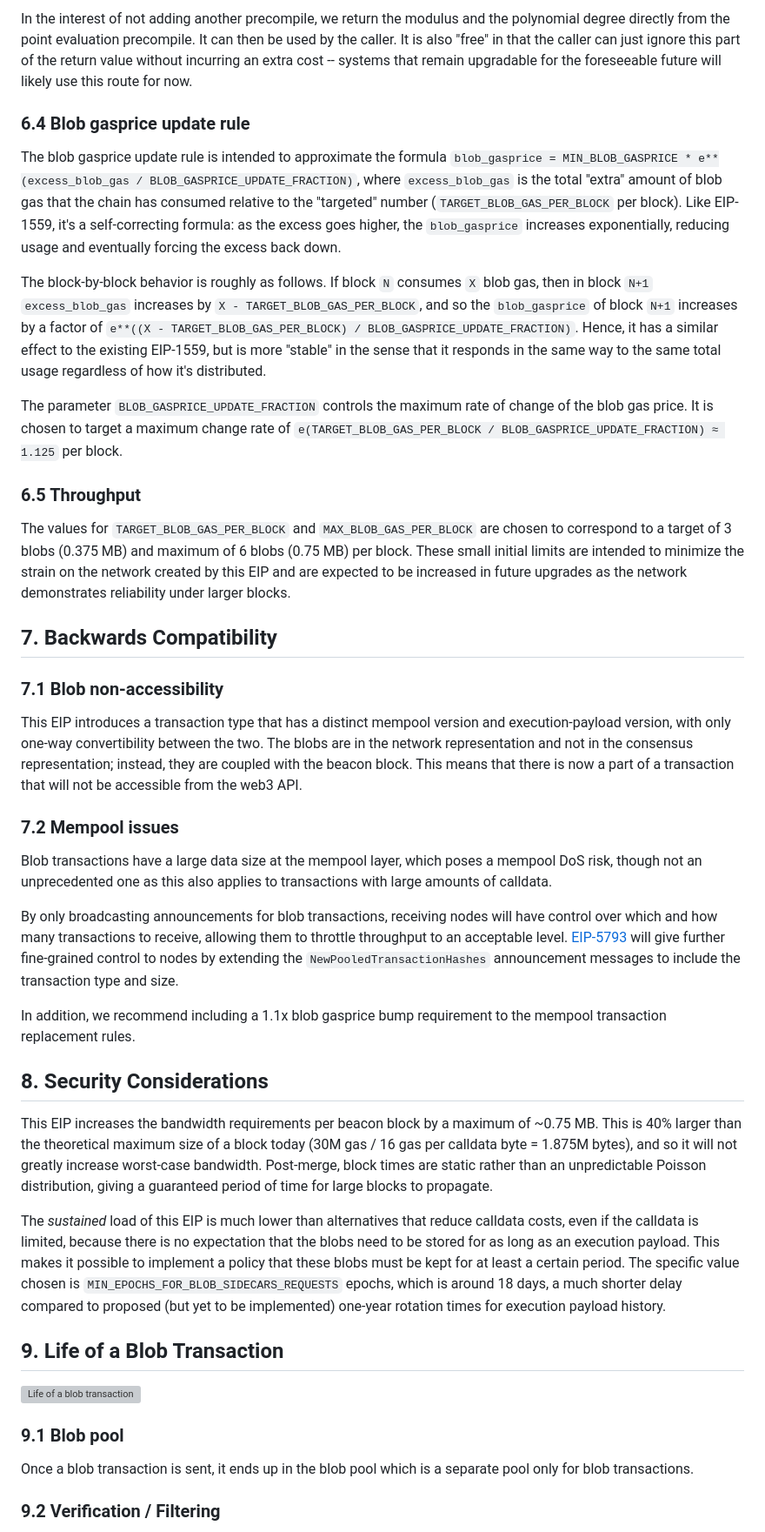
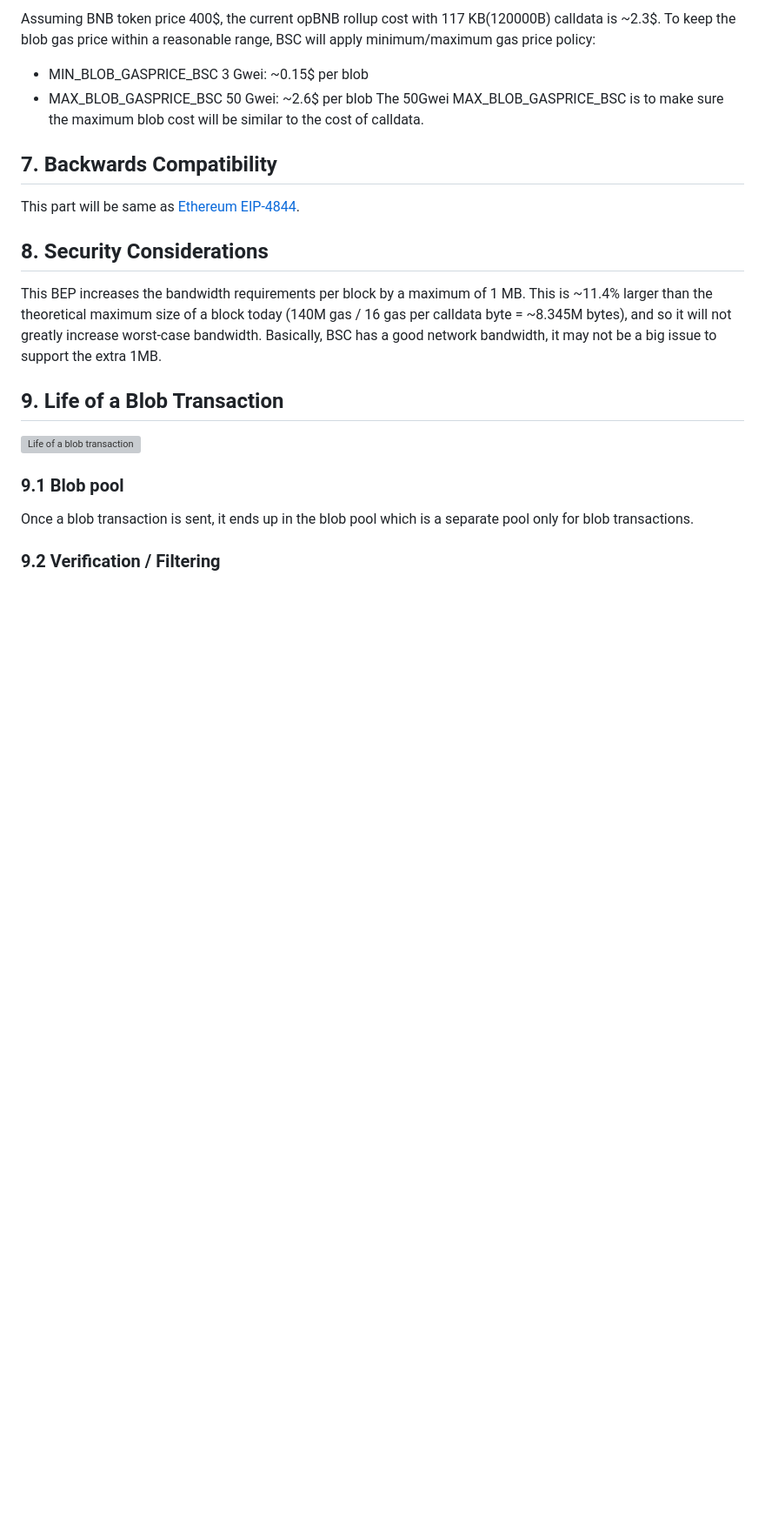
Before and after one commit to bnb-chain/BEPs, a Markdown page: BEPs/BEP-336.md, the part around one of its changes. Shown at 87% size. GitHub-like rendering; blank space fills up the shorter version; grey boxes are pictures that could not be loaded.

```diff
--- a/BEPs/BEP-336.md
+++ b/BEPs/BEP-336.md
@@ -400,53 +362,17 @@ However, the point evaluation happens inside a finite field, and it is only well
-In the interest of not adding another precompile, we return the modulus and the polynomial degree directly from the point evaluation precompile. It can then be used by the caller. It is also "free" in that the caller can just ignore this part of the return value without incurring an extra cost -- systems that remain upgradable for the foreseeable future will likely use this route for now.
-
-### 6.4 Blob gasprice update rule
-
-The blob gasprice update rule is intended to approximate the formula `blob_gasprice = MIN_BLOB_GASPRICE * e**(excess_blob_gas / BLOB_GASPRICE_UPDATE_FRACTION)`,
-where `excess_blob_gas` is the total "extra" amount of blob gas that the chain has consumed relative to the "targeted" number (`TARGET_BLOB_GAS_PER_BLOCK` per block).
-Like EIP-1559, it's a self-correcting formula: as the excess goes higher, the `blob_gasprice` increases exponentially, reducing usage and eventually forcing the excess back down.
-
-The block-by-block behavior is roughly as follows.
-If block `N` consumes `X` blob gas, then in block `N+1` `excess_blob_gas` increases by `X - TARGET_BLOB_GAS_PER_BLOCK`,
-and so the `blob_gasprice` of block `N+1` increases by a factor of `e**((X - TARGET_BLOB_GAS_PER_BLOCK) / BLOB_GASPRICE_UPDATE_FRACTION)`.
-Hence, it has a similar effect to the existing EIP-1559, but is more "stable" in the sense that it responds in the same way to the same total usage regardless of how it's distributed.
-
-The parameter `BLOB_GASPRICE_UPDATE_FRACTION` controls the maximum rate of change of the blob gas price. It is chosen to target a maximum change rate of `e(TARGET_BLOB_GAS_PER_BLOCK / BLOB_GASPRICE_UPDATE_FRACTION) ≈ 1.125` per block.
-
-### 6.5 Throughput
-
-The values for `TARGET_BLOB_GAS_PER_BLOCK` and `MAX_BLOB_GAS_PER_BLOCK` are chosen to correspond to a target of 3 blobs (0.375 MB) and maximum of 6 blobs (0.75 MB) per block. These small initial limits are intended to minimize the strain on the network created by this EIP and are expected to be increased in future upgrades as the network demonstrates reliability under larger blocks.
+Assuming BNB token price 400$,  the current opBNB rollup cost with 117 KB(120000B) calldata is ~2.3$. To keep the blob gas price within a reasonable range, BSC will apply minimum/maximum gas price policy:
+- MIN_BLOB_GASPRICE_BSC 3 Gwei: ~0.15$ per blob
+- MAX_BLOB_GASPRICE_BSC 50 Gwei: ~2.6$ per blob
+The 50Gwei MAX_BLOB_GASPRICE_BSC is to make sure the maximum blob cost will be similar to the cost of calldata.
 
 ## 7. Backwards Compatibility
 
-### 7.1 Blob non-accessibility
-
-This EIP introduces a transaction type that has a distinct mempool version and execution-payload version,
-with only one-way convertibility between the two. The blobs are in the network representation and not in the consensus representation;
-instead, they are coupled with the beacon block. This means that there is now a part of a transaction that will not be accessible from the web3 API.
-
-### 7.2 Mempool issues
-
-Blob transactions have a large data size at the mempool layer, which poses a mempool DoS risk,
-though not an unprecedented one as this also applies to transactions with large amounts of calldata.
-
-By only broadcasting announcements for blob transactions, receiving nodes will have control over which and how many transactions to receive,
-allowing them to throttle throughput to an acceptable level.
-[EIP-5793](./eip-5793.md) will give further fine-grained control to nodes by extending the `NewPooledTransactionHashes` announcement messages to include the transaction type and size.
-
-In addition, we recommend including a 1.1x blob gasprice bump requirement to the mempool transaction replacement rules.
-
+This part will be same as [Ethereum EIP-4844](https://eips.ethereum.org/EIPS/eip-4844).
 
 ## 8. Security Considerations
 
-This EIP increases the bandwidth requirements per beacon block by a maximum of ~0.75 MB.
-This is 40% larger than the theoretical maximum size of a block today (30M gas / 16 gas per calldata byte = 1.875M bytes), and so it will not greatly increase worst-case bandwidth.
-Post-merge, block times are static rather than an unpredictable Poisson distribution, giving a guaranteed period of time for large blocks to propagate.
-
-The _sustained_ load of this EIP is much lower than alternatives that reduce calldata costs, even if the calldata is limited,
-because there is no expectation that the blobs need to be stored for as long as an execution payload.
-This makes it possible to implement a policy that these blobs must be kept for at least a certain period. The specific value chosen is `MIN_EPOCHS_FOR_BLOB_SIDECARS_REQUESTS` epochs, which is around 18 days,
-a much shorter delay compared to proposed (but yet to be implemented) one-year rotation times for execution payload history.
-
+This BEP increases the bandwidth requirements per block by a maximum of 1 MB.
+This is ~11.4% larger than the theoretical maximum size of a block today (140M gas / 16 gas per calldata byte = ~8.345M bytes), and so it will not greatly increase worst-case bandwidth.
+Basically, BSC has a good network bandwidth, it may not be a big issue to support the extra 1MB.
 
 
 ## 9. Life of a Blob Transaction
```
Also changed, not shown: other parts of BEPs/BEP-336.md (+54 -92 lines), BEPs/assets/BEP-336/blobgasprice.png (added).
